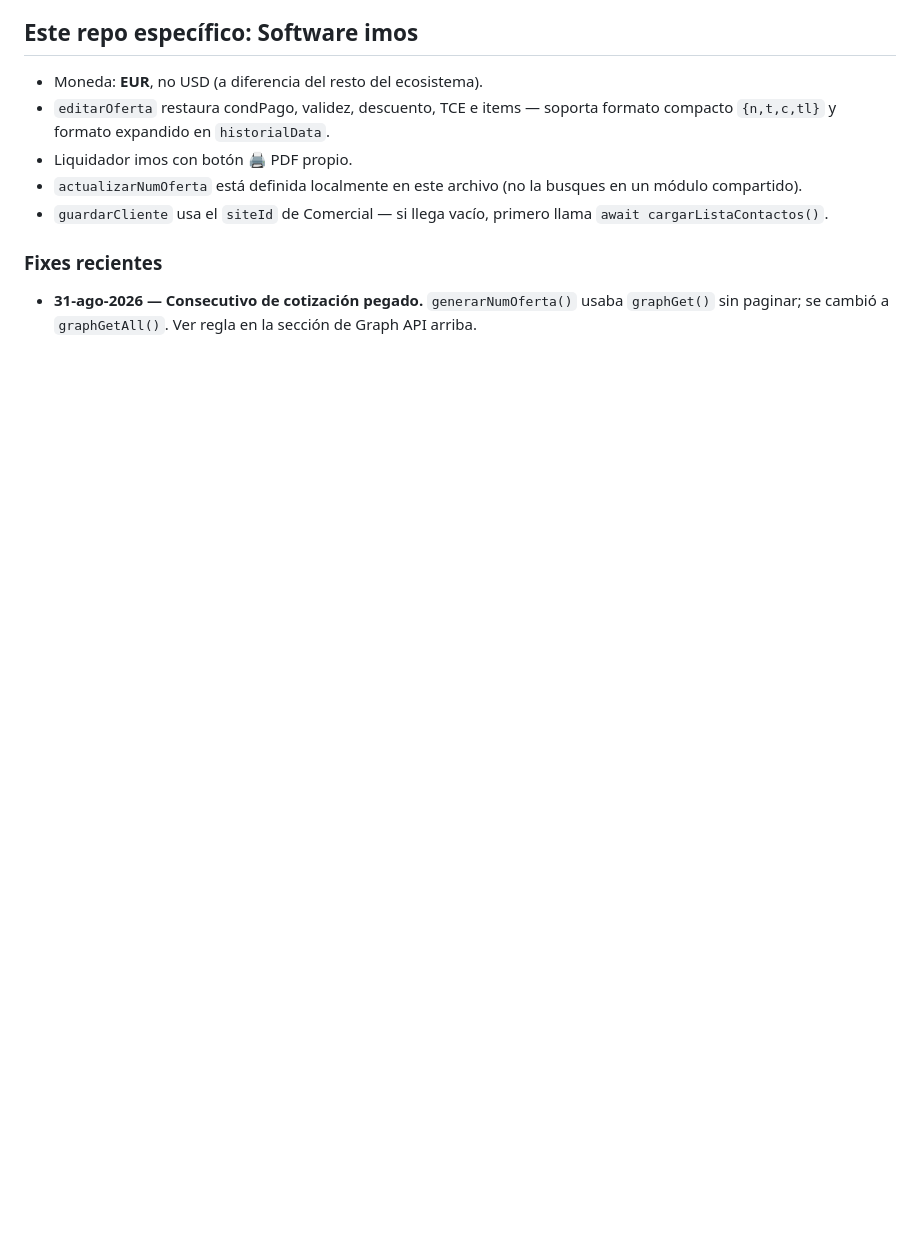
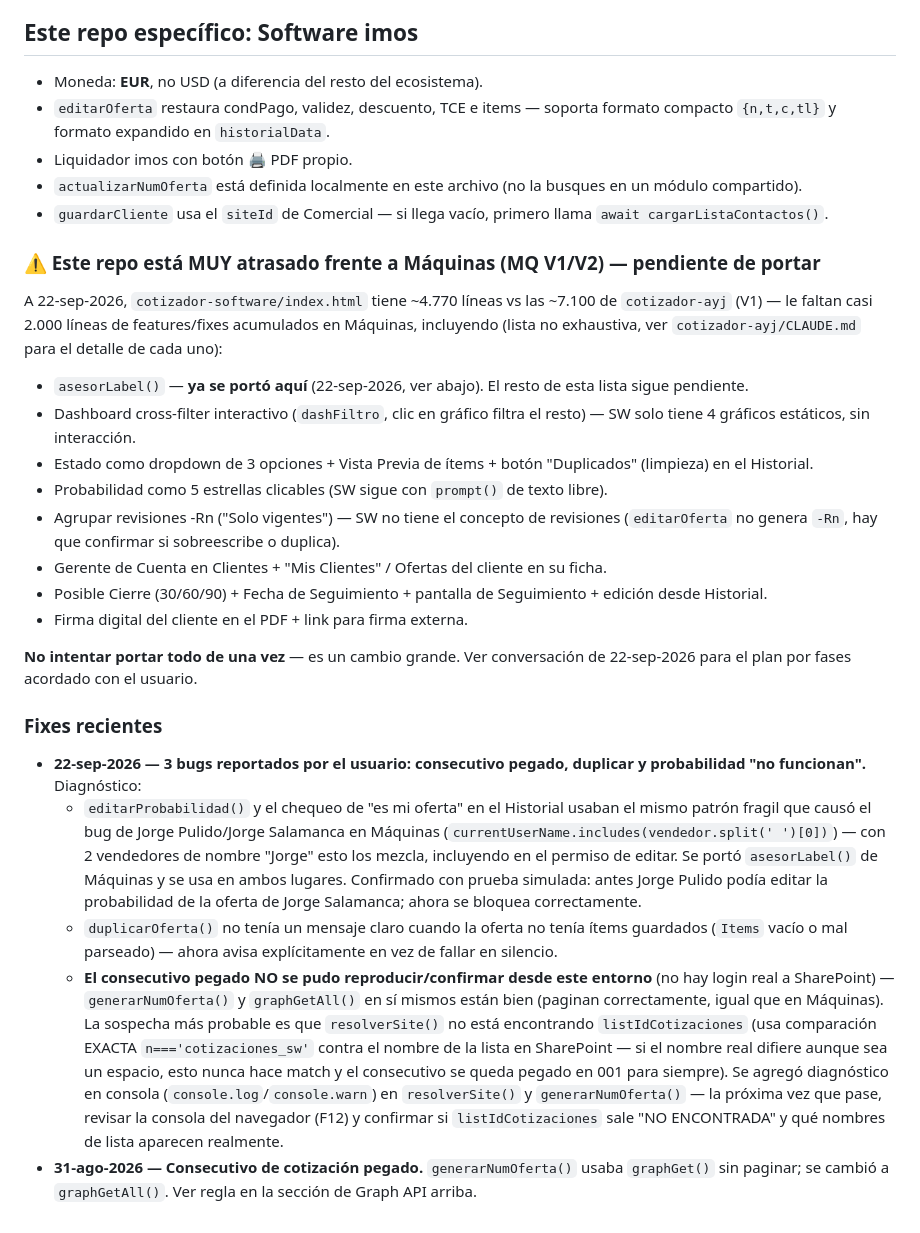
Before and after one commit to aristi01AYJ/cotizador-software, a Markdown page: CLAUDE.md, the part around the change. GitHub-like rendering; blank space fills up the shorter version.

Commit message:
docs: diagnostico de los 3 bugs reportados + inventario de features pendientes de portar
Co-Authored-By: Claude Sonnet 5 <noreply@anthropic.com>

```diff
--- a/CLAUDE.md
+++ b/CLAUDE.md
@@ -47,5 +47,22 @@ Este repositorio es **público** (GitHub Pages gratis). El token de GitHub, el A
 - `actualizarNumOferta` está definida localmente en este archivo (no la busques en un módulo compartido).
 - `guardarCliente` usa el `siteId` de Comercial — si llega vacío, primero llama `await cargarListaContactos()`.
 
+### ⚠️ Este repo está MUY atrasado frente a Máquinas (MQ V1/V2) — pendiente de portar
+A 22-sep-2026, `cotizador-software/index.html` tiene ~4.770 líneas vs las ~7.100 de `cotizador-ayj` (V1) — le faltan casi 2.000 líneas de features/fixes acumulados en Máquinas, incluyendo (lista no exhaustiva, ver `cotizador-ayj/CLAUDE.md` para el detalle de cada uno):
+- `asesorLabel()` — **ya se portó aquí** (22-sep-2026, ver abajo). El resto de esta lista sigue pendiente.
+- Dashboard cross-filter interactivo (`dashFiltro`, clic en gráfico filtra el resto) — SW solo tiene 4 gráficos estáticos, sin interacción.
+- Estado como dropdown de 3 opciones + Vista Previa de ítems + botón "Duplicados" (limpieza) en el Historial.
+- Probabilidad como 5 estrellas clicables (SW sigue con `prompt()` de texto libre).
+- Agrupar revisiones -Rn ("Solo vigentes") — SW no tiene el concepto de revisiones (`editarOferta` no genera `-Rn`, hay que confirmar si sobreescribe o duplica).
+- Gerente de Cuenta en Clientes + "Mis Clientes" / Ofertas del cliente en su ficha.
+- Posible Cierre (30/60/90) + Fecha de Seguimiento + pantalla de Seguimiento + edición desde Historial.
+- Firma digital del cliente en el PDF + link para firma externa.
+
+**No intentar portar todo de una vez** — es un cambio grande. Ver conversación de 22-sep-2026 para el plan por fases acordado con el usuario.
+
 ### Fixes recientes
+- **22-sep-2026 — 3 bugs reportados por el usuario: consecutivo pegado, duplicar y probabilidad "no funcionan".** Diagnóstico:
+  - `editarProbabilidad()` y el chequeo de "es mi oferta" en el Historial usaban el mismo patrón fragil que causó el bug de Jorge Pulido/Jorge Salamanca en Máquinas (`currentUserName.includes(vendedor.split(' ')[0])`) — con 2 vendedores de nombre "Jorge" esto los mezcla, incluyendo en el permiso de editar. Se portó `asesorLabel()` de Máquinas y se usa en ambos lugares. Confirmado con prueba simulada: antes Jorge Pulido podía editar la probabilidad de la oferta de Jorge Salamanca; ahora se bloquea correctamente.
+  - `duplicarOferta()` no tenía un mensaje claro cuando la oferta no tenía ítems guardados (`Items` vacío o mal parseado) — ahora avisa explícitamente en vez de fallar en silencio.
+  - **El consecutivo pegado NO se pudo reproducir/confirmar desde este entorno** (no hay login real a SharePoint) — `generarNumOferta()` y `graphGetAll()` en sí mismos están bien (paginan correctamente, igual que en Máquinas). La sospecha más probable es que `resolverSite()` no está encontrando `listIdCotizaciones` (usa comparación EXACTA `n==='cotizaciones_sw'` contra el nombre de la lista en SharePoint — si el nombre real difiere aunque sea un espacio, esto nunca hace match y el consecutivo se queda pegado en 001 para siempre). Se agregó diagnóstico en consola (`console.log`/`console.warn`) en `resolverSite()` y `generarNumOferta()` — la próxima vez que pase, revisar la consola del navegador (F12) y confirmar si `listIdCotizaciones` sale "NO ENCONTRADA" y qué nombres de lista aparecen realmente.
 - **31-ago-2026 — Consecutivo de cotización pegado.** `generarNumOferta()` usaba `graphGet()` sin paginar; se cambió a `graphGetAll()`. Ver regla en la sección de Graph API arriba.
```
